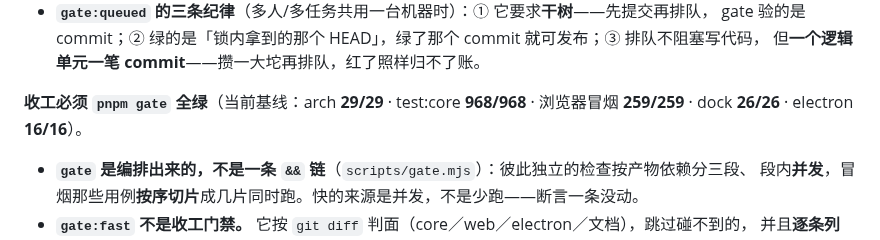
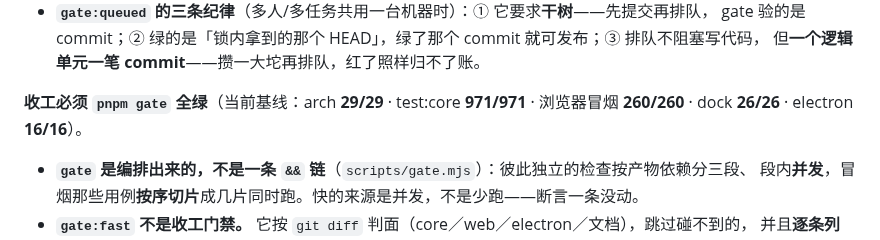
Before and after one commit to hqweay/qua, a Markdown page: AGENTS.md, the part around the change. GitHub-like rendering.

Commit message:
docs: 门禁基线数字刷新——core 971、冒烟 260（搜索面 S3／S4）

```diff
--- a/AGENTS.md
+++ b/AGENTS.md
@@ -195,8 +195,8 @@ pnpm gate:bundle    # gate ＋ 打包产物冒烟（慢，单列）
   gate 验的是 commit；② 绿的是「锁内拿到的那个 HEAD」，绿了那个 commit 就可发布；③ 排队不阻塞写代码，
   但**一个逻辑单元一笔 commit**——攒一大坨再排队，红了照样归不了账。
 
-**收工必须 `pnpm gate` 全绿**（当前基线：arch **29/29** · test:core **968/968** ·
-浏览器冒烟 **259/259** · dock **26/26** · electron **16/16**）。
+**收工必须 `pnpm gate` 全绿**（当前基线：arch **29/29** · test:core **971/971** ·
+浏览器冒烟 **260/260** · dock **26/26** · electron **16/16**）。
 
 - **`gate` 是编排出来的，不是一条 `&&` 链**（`scripts/gate.mjs`）：彼此独立的检查按产物依赖分三段、
   段内**并发**，冒烟那些用例**按序切片**成几片同时跑。快的来源是并发，不是少跑——断言一条没动。
```
